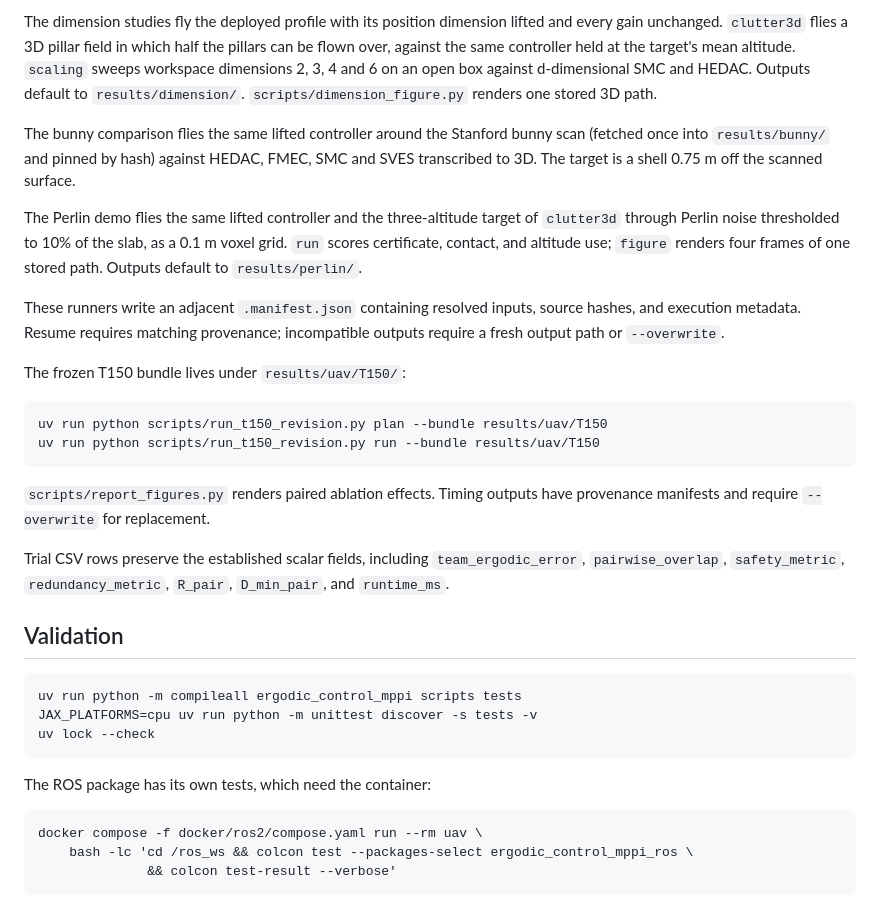
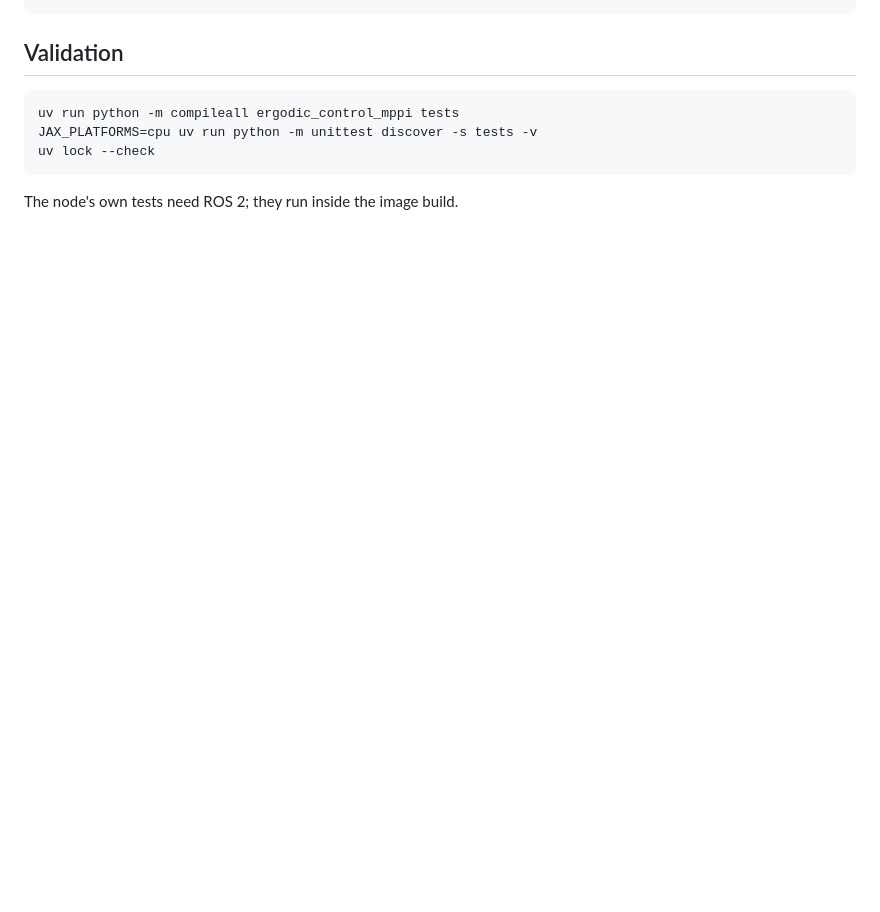
Before and after one commit to invidia0/ergodic_control_mppi, a Markdown page: README.md, the part around one of its changes. Rendered like a GitHub page; blank space fills up the shorter version.

````diff
--- a/README.md
+++ b/README.md
@@ -173,50 +156,10 @@ uv run python -m ergodic_control_mppi.experiments.perlin {run,figure} --help
-The dimension studies fly the deployed profile with its position dimension
-lifted and every gain unchanged. `clutter3d` flies a 3D pillar field in which
-half the pillars can be flown over, against the same controller held at the
-target's mean altitude. `scaling` sweeps workspace dimensions 2, 3, 4 and 6 on
-an open box against d-dimensional SMC and HEDAC. Outputs default to
-`results/dimension/`. `scripts/dimension_figure.py` renders one stored 3D path.
-
-The bunny comparison flies the same lifted controller around the Stanford bunny
-scan (fetched once into `results/bunny/` and pinned by hash) against HEDAC,
-FMEC, SMC and SVES transcribed to 3D. The target is a shell 0.75 m off the
-scanned surface.
-
-The Perlin demo flies the same lifted controller and the three-altitude target
-of `clutter3d` through Perlin noise thresholded to 10% of the slab, as a 0.1 m
-voxel grid. `run` scores certificate, contact, and altitude use; `figure`
-renders four frames of one stored path. Outputs default to `results/perlin/`.
-
-These runners write an adjacent `.manifest.json` containing resolved inputs,
-source hashes, and execution metadata. Resume requires matching provenance;
-incompatible outputs require a fresh output path or `--overwrite`.
-
-The frozen T150 bundle lives under `results/uav/T150/`:
-
-```bash
-uv run python scripts/run_t150_revision.py plan --bundle results/uav/T150
-uv run python scripts/run_t150_revision.py run --bundle results/uav/T150
-```
-
-`scripts/report_figures.py` renders paired ablation effects. Timing outputs have
-provenance manifests and require `--overwrite` for replacement.
-
-Trial CSV rows preserve the established scalar fields, including
-`team_ergodic_error`, `pairwise_overlap`, `safety_metric`,
-`redundancy_metric`, `R_pair`, `D_min_pair`, and `runtime_ms`.
 
 ## Validation
 
 ```bash
-uv run python -m compileall ergodic_control_mppi scripts tests
+uv run python -m compileall ergodic_control_mppi tests
 JAX_PLATFORMS=cpu uv run python -m unittest discover -s tests -v
 uv lock --check
 ```
 
-The ROS package has its own tests, which need the container:
-
-```bash
-docker compose -f docker/ros2/compose.yaml run --rm uav \
-    bash -lc 'cd /ros_ws && colcon test --packages-select ergodic_control_mppi_ros \
-              && colcon test-result --verbose'
-```
+The node's own tests need ROS 2; they run inside the image build.
````
Also changed, not shown: other parts of README.md (+129 -146 lines), AGENTS.md (+62 -145 lines).
